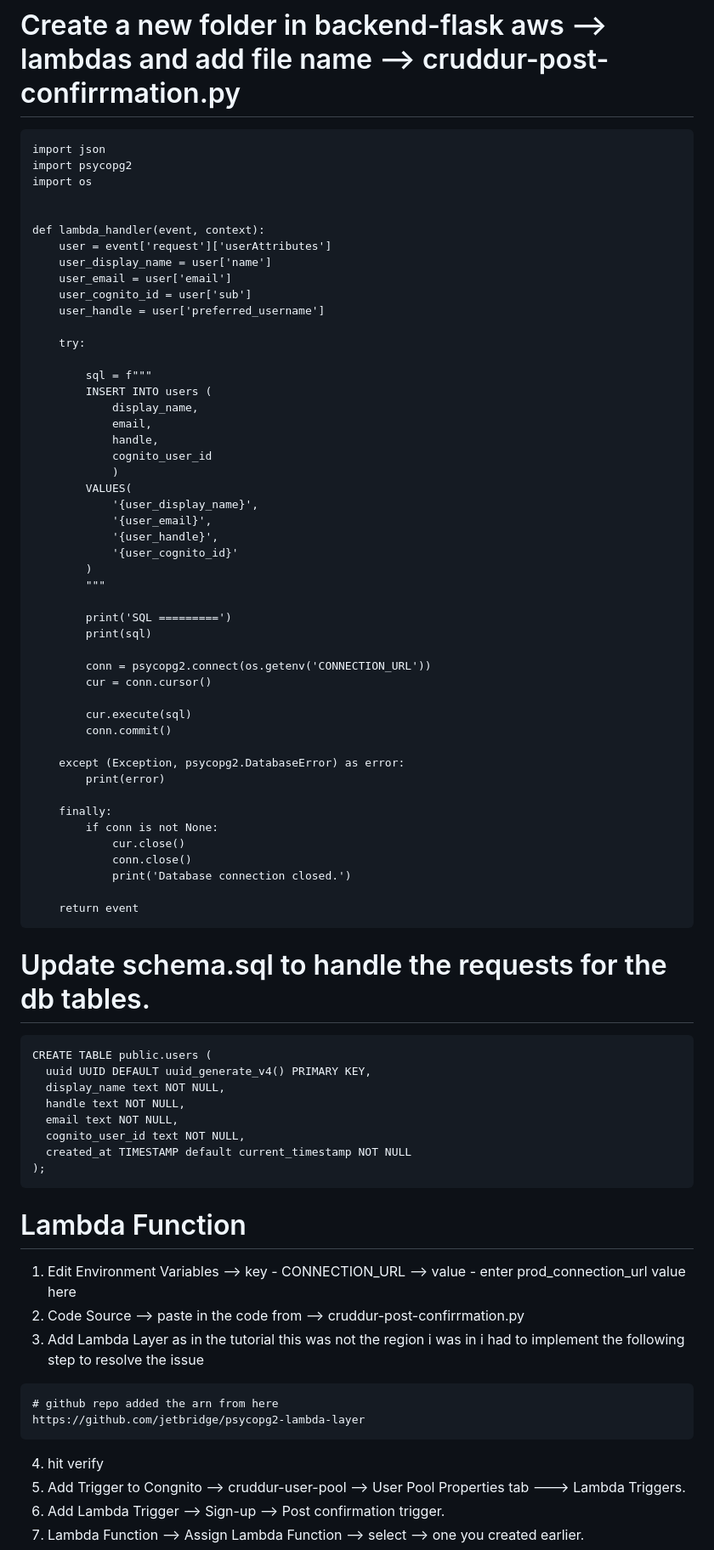
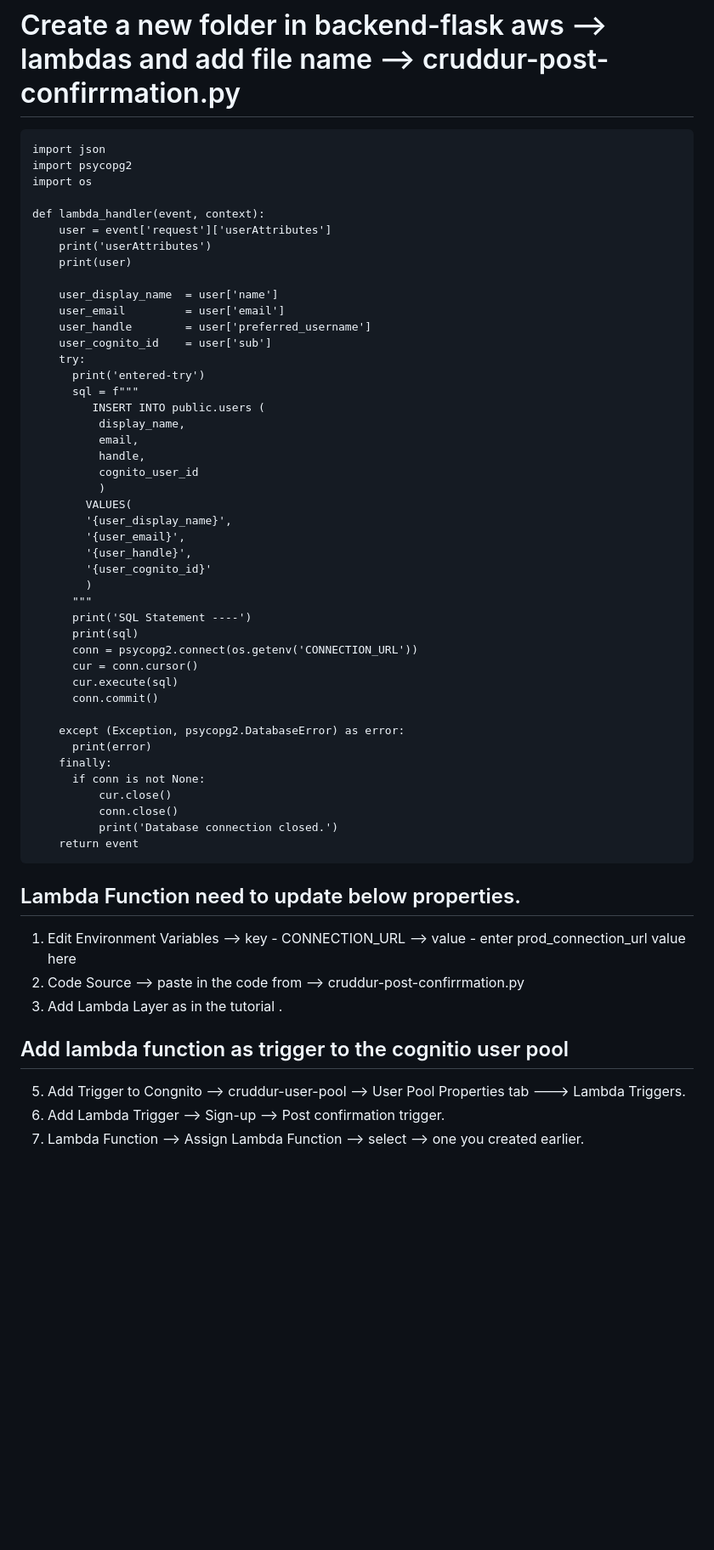
Before and after one commit to mannverma13/aws-bootcamp-cruddur-2023, a Markdown page: journal/week4.md, the part around the change printed below. Shown: that part at 85% size. Drawn GitHub-style; blank space fills up the shorter version.

````diff
--- a/journal/week4.md
+++ b/journal/week4.md
@@ -460,72 +332,54 @@ import json
 import psycopg2
 import os
 
-
 def lambda_handler(event, context):
     user = event['request']['userAttributes']
-    user_display_name = user['name']
-    user_email = user['email']
-    user_cognito_id = user['sub']
-    user_handle = user['preferred_username']
+    print('userAttributes')
+    print(user)
 
+    user_display_name  = user['name']
+    user_email         = user['email']
+    user_handle        = user['preferred_username']
+    user_cognito_id    = user['sub']
     try:
-
-        sql = f"""
-        INSERT INTO users (
-            display_name,
-            email,
-            handle,
-            cognito_user_id
-            )
+      print('entered-try')
+      sql = f"""
+         INSERT INTO public.users (
+          display_name,
+          email,
+          handle,
+          cognito_user_id
+          )
         VALUES(
-            '{user_display_name}',
-            '{user_email}',
-            '{user_handle}',
-            '{user_cognito_id}'
+        '{user_display_name}',
+        '{user_email}',
+        '{user_handle}',
+        '{user_cognito_id}'
         )
-        """
-
-        print('SQL =========')
-        print(sql)
-
-        conn = psycopg2.connect(os.getenv('CONNECTION_URL'))
-        cur = conn.cursor()
-
-        cur.execute(sql)
-        conn.commit()
+      """
+      print('SQL Statement ----')
+      print(sql)
+      conn = psycopg2.connect(os.getenv('CONNECTION_URL'))
+      cur = conn.cursor()
+      cur.execute(sql)
+      conn.commit()
 
     except (Exception, psycopg2.DatabaseError) as error:
-        print(error)
-
+      print(error)
     finally:
-        if conn is not None:
-            cur.close()
-            conn.close()
-            print('Database connection closed.')
-
+      if conn is not None:
+          cur.close()
+          conn.close()
+          print('Database connection closed.')
     return event
 ```
 
-# Update schema.sql to handle the requests for the db tables.
-```
-CREATE TABLE public.users (
-  uuid UUID DEFAULT uuid_generate_v4() PRIMARY KEY,
-  display_name text NOT NULL,
-  handle text NOT NULL,
-  email text NOT NULL,
-  cognito_user_id text NOT NULL,
-  created_at TIMESTAMP default current_timestamp NOT NULL
-);
-```
-# Lambda Function
+## Lambda Function need to update below properties.
 1. Edit Environment Variables --> key - CONNECTION_URL --> value - enter prod_connection_url value here
 2. Code Source --> paste in the code from --> cruddur-post-confirrmation.py
-3. Add Lambda Layer as in the tutorial this was not the region i was in i had to implement the following step to resolve the issue
-```
-# github repo added the arn from here
-https://github.com/jetbridge/psycopg2-lambda-layer
-```
-4. hit verify
+3. Add Lambda Layer as in the tutorial .
+
+## Add lambda function as trigger to the cognitio user pool
 5. Add Trigger to Congnito --> cruddur-user-pool --> User Pool Properties tab ---> Lambda Triggers.
 6. Add Lambda Trigger --> Sign-up --> Post confirmation trigger.
 7. Lambda Function --> Assign Lambda Function --> select --> one you created earlier.
````
Also changed, not shown: other parts of journal/week4.md (+36 -183 lines).
